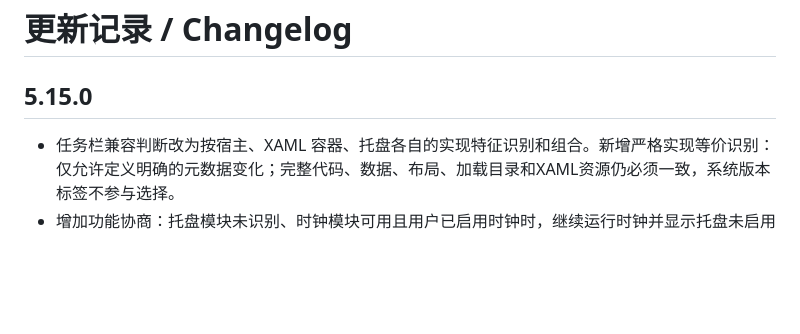
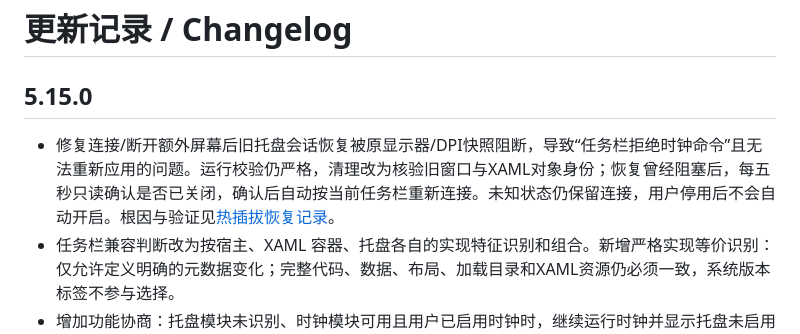
Before and after one commit to Lianzy-Baimiao/LiteTray, a Markdown page: CHANGELOG.md, the part around the change. Rendered like a GitHub page; blank space fills up the shorter version.

```diff
--- a/CHANGELOG.md
+++ b/CHANGELOG.md
@@ -2,6 +2,7 @@
 
 ## 5.15.0
 
+- 修复连接/断开额外屏幕后旧托盘会话恢复被原显示器/DPI快照阻断，导致“任务栏拒绝时钟命令”且无法重新应用的问题。运行校验仍严格，清理改为核验旧窗口与XAML对象身份；恢复曾经阻塞后，每五秒只读确认是否已关闭，确认后自动按当前任务栏重新连接。未知状态仍保留连接，用户停用后不会自动开启。根因与验证见[热插拔恢复记录](docs/hotplug-recovery-5.15.0.md)。
 - 任务栏兼容判断改为按宿主、XAML 容器、托盘各自的实现特征识别和组合。新增严格实现等价识别：仅允许定义明确的元数据变化；完整代码、数据、布局、加载目录和XAML资源仍必须一致，系统版本标签不参与选择。
 - 增加功能协商：托盘模块未识别、时钟模块可用且用户已启用时钟时，继续运行时钟并显示托盘未启用的原因，保留原设置。兼容性页显示逐模块识别依据、坐标接口用途和处理建议。等价图像及新模块组合不继承旧系统的实测记录。
 - 修正LTSC坐标入口选择：区分Copilot按钮和托盘拖放用途，改用已验证的四参数借用对象入口。离线工具分别分析同模块内多种ABI及用途，不再因两个函数并存而整体拒绝，也不按名称暗自优先。
```
Also changed, not shown: docs/compatibility-traits-5.15.0.md (added, +67 -0 lines), docs/compatibility.md (+4 -4 lines), docs/hotplug-recovery-5.15.0.md (added, +45 -0 lines), docs/images/README.md (+1 -0 lines), docs/images/compatibility-5.15.0-en-light.png (added), docs/images/compatibility-5.15.0-zh-light.png (added), 10 other files.
